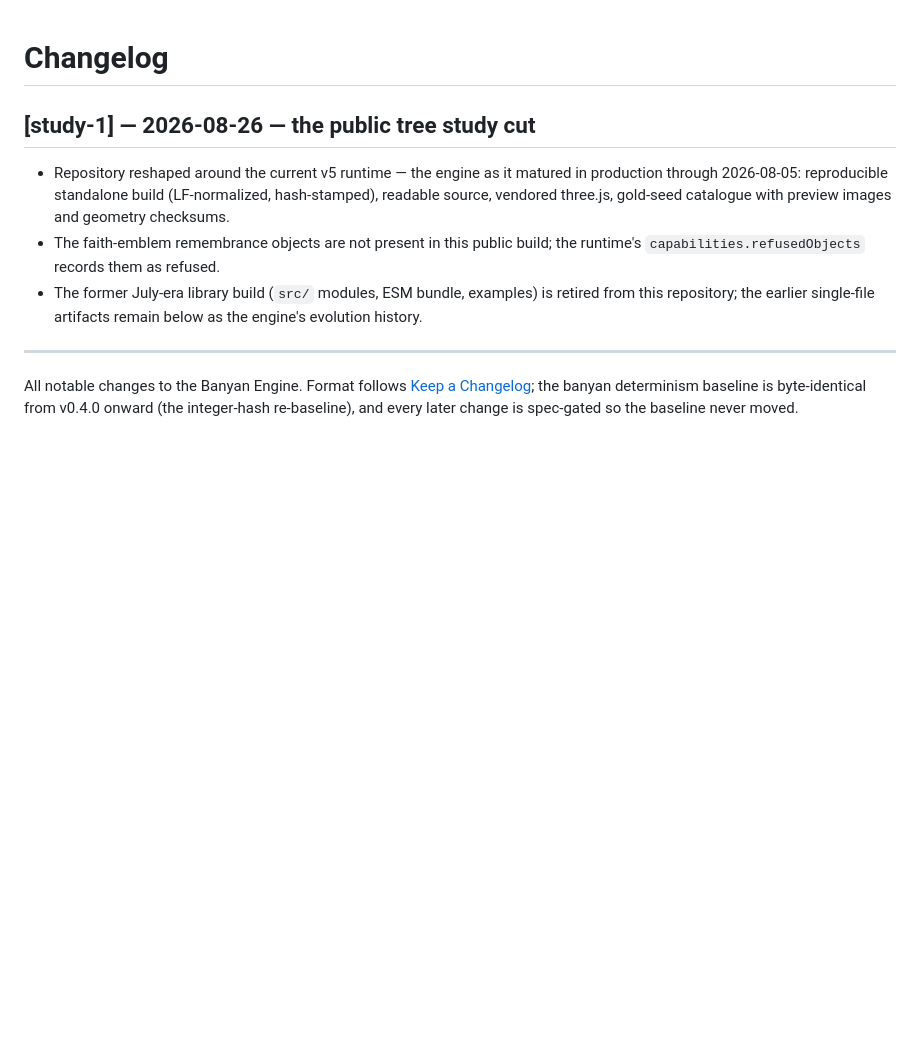
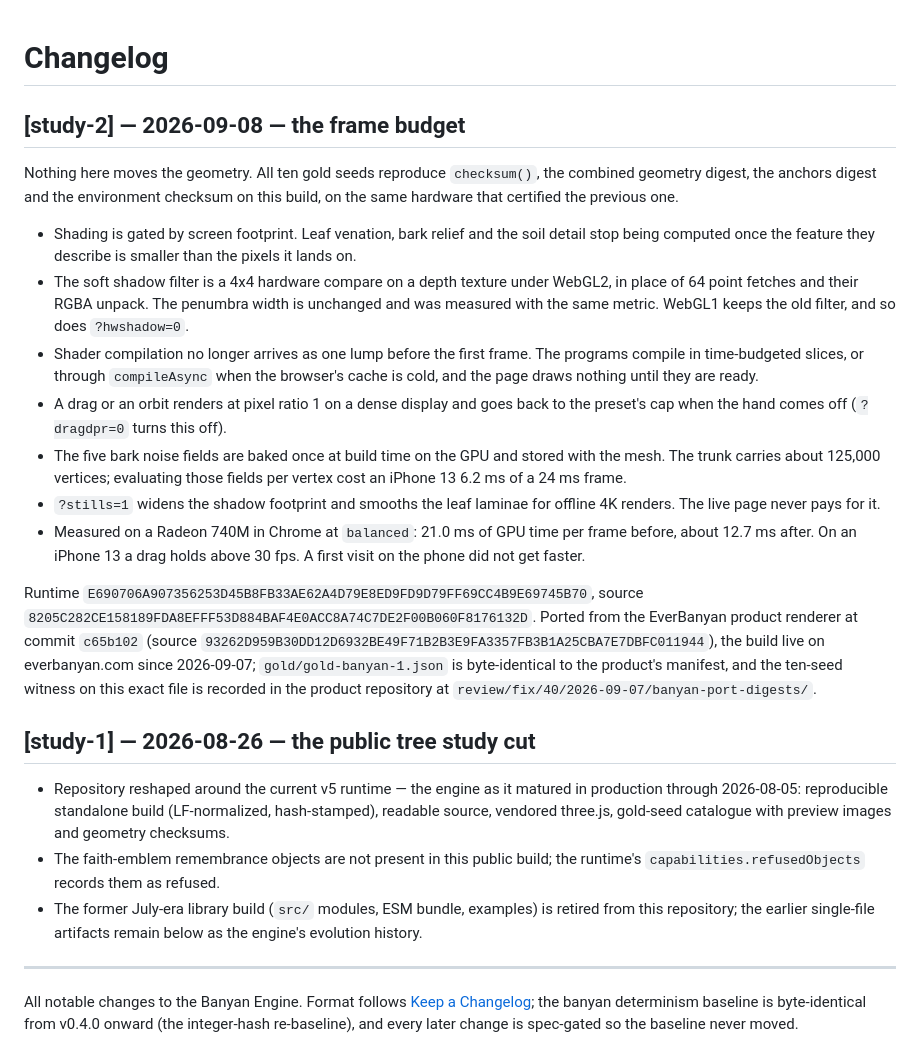
Before and after one commit to satyasairay/banyan, a Markdown page: CHANGELOG.md, the part around the change. Rendered like a GitHub page; blank space fills up the shorter version.

```diff
--- a/CHANGELOG.md
+++ b/CHANGELOG.md
@@ -1,4 +1,39 @@
 # Changelog
+
+## [study-2] — 2026-09-08 — the frame budget
+
+Nothing here moves the geometry. All ten gold seeds reproduce `checksum()`, the
+combined geometry digest, the anchors digest and the environment checksum on
+this build, on the same hardware that certified the previous one.
+
+- Shading is gated by screen footprint. Leaf venation, bark relief and the soil
+  detail stop being computed once the feature they describe is smaller than the
+  pixels it lands on.
+- The soft shadow filter is a 4x4 hardware compare on a depth texture under
+  WebGL2, in place of 64 point fetches and their RGBA unpack. The penumbra
+  width is unchanged and was measured with the same metric. WebGL1 keeps the
+  old filter, and so does `?hwshadow=0`.
+- Shader compilation no longer arrives as one lump before the first frame. The
+  programs compile in time-budgeted slices, or through `compileAsync` when the
+  browser's cache is cold, and the page draws nothing until they are ready.
+- A drag or an orbit renders at pixel ratio 1 on a dense display and goes back
+  to the preset's cap when the hand comes off (`?dragdpr=0` turns this off).
+- The five bark noise fields are baked once at build time on the GPU and stored
+  with the mesh. The trunk carries about 125,000 vertices; evaluating those
+  fields per vertex cost an iPhone 13 6.2 ms of a 24 ms frame.
+- `?stills=1` widens the shadow footprint and smooths the leaf laminae for
+  offline 4K renders. The live page never pays for it.
+- Measured on a Radeon 740M in Chrome at `balanced`: 21.0 ms of GPU time per
+  frame before, about 12.7 ms after. On an iPhone 13 a drag holds above 30 fps.
+  A first visit on the phone did not get faster.
+
+Runtime `E690706A907356253D45B8FB33AE62A4D79E8ED9FD9D79FF69CC4B9E69745B70`,
+source `8205C282CE158189FDA8EFFF53D884BAF4E0ACC8A74C7DE2F00B060F8176132D`.
+Ported from the EverBanyan product renderer at commit `c65b102` (source
+`93262D959B30DD12D6932BE49F71B2B3E9FA3357FB3B1A25CBA7E7DBFC011944`), the build live on
+everbanyan.com since 2026-09-07; `gold/gold-banyan-1.json` is byte-identical to the
+product's manifest, and the ten-seed witness on this exact file is recorded in the
+product repository at `review/fix/40/2026-09-07/banyan-port-digests/`.
 
 ## [study-1] — 2026-08-26 — the public tree study cut
 
```
Also changed, not shown: README.md (+40 -4 lines), docs/images/banyan-863-heat.jpg (added), docs/images/banyan-863-skeleton.jpg (added), 2 other files.
